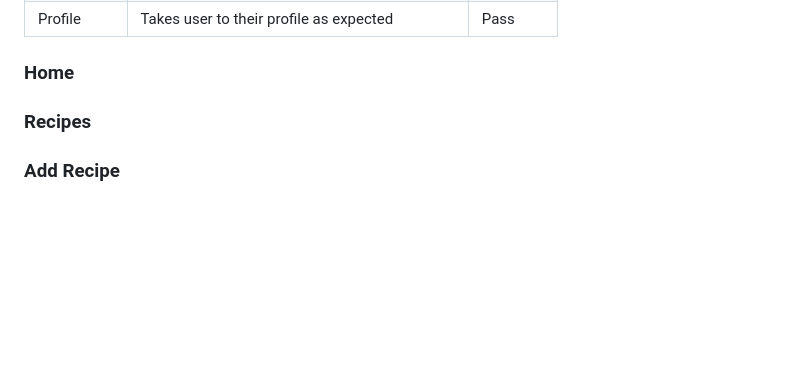
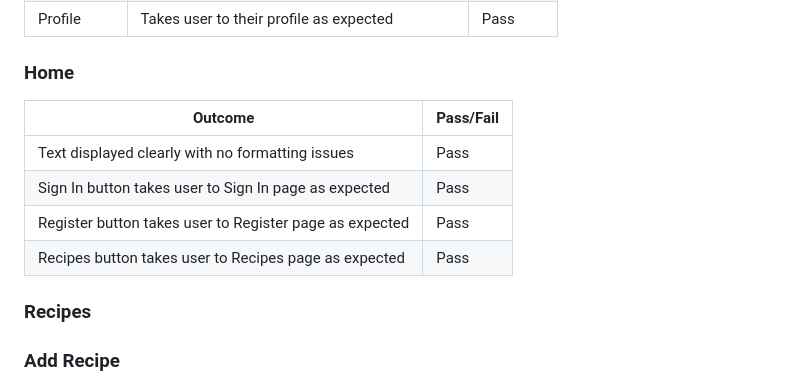
Before and after one commit to DanHodgson12/my-cook-book, a Markdown page: TESTING.md, the part around the change. GitHub-like rendering; blank space fills up the shorter version.

Commit message:
feat: added Home section to Common Elements Testing

```diff
--- a/TESTING.md
+++ b/TESTING.md
@@ -102,6 +102,13 @@ Profile | Takes user to their profile as expected | Pass
 
 ### Home
 
+Outcome | Pass/Fail
+--- | ---
+Text displayed clearly with no formatting issues | Pass
+Sign In button takes user to Sign In page as expected | Pass
+Register button takes user to Register page as expected | Pass
+Recipes button takes user to Recipes page as expected | Pass
+
 ### Recipes
 
 ### Add Recipe
```
